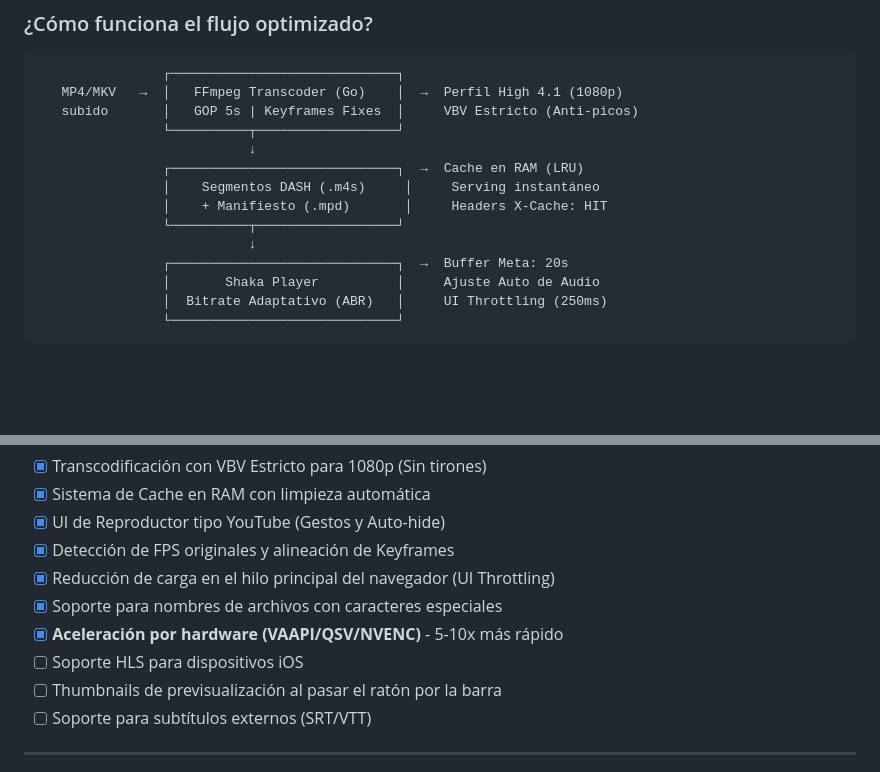
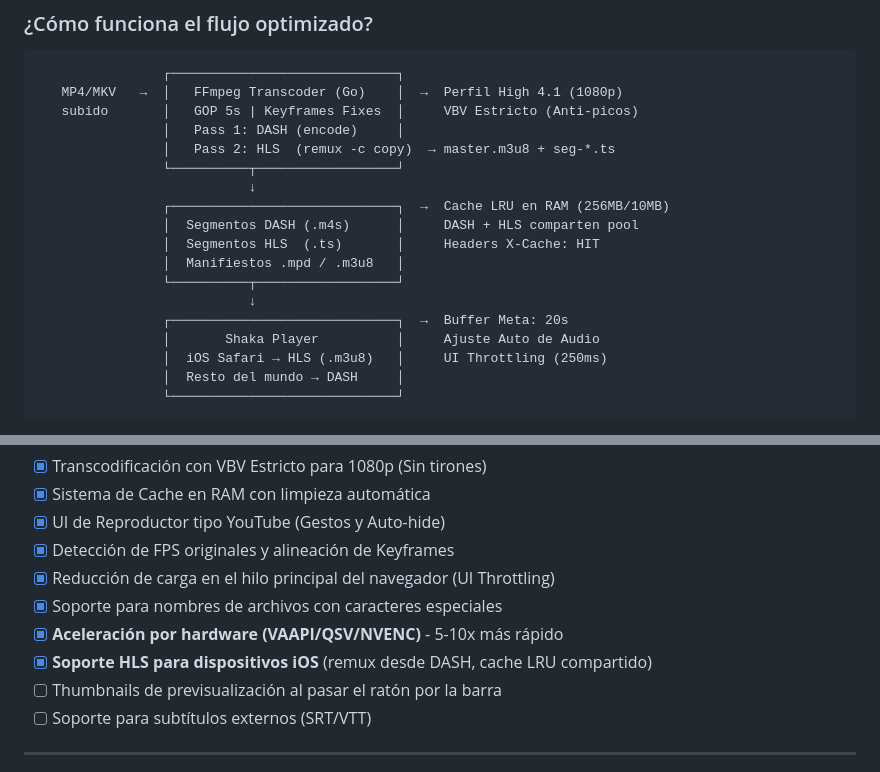
Before and after one commit to david14122720/StreamDaveFast, a Markdown page: README.md, 2 parts joined by grey strips. GitHub-like rendering; blank space fills up the shorter version.

````diff
--- a/README.md
+++ b/README.md
@@ -14,16 +14,20 @@ StreamDaveFast es el primer paso hacia una plataforma de streaming profesional.
                 ┌─────────────────────────────┐
    MP4/MKV   →  │   FFmpeg Transcoder (Go)    │  →  Perfil High 4.1 (1080p)
    subido       │   GOP 5s | Keyframes Fixes  │     VBV Estricto (Anti-picos)
+                │   Pass 1: DASH (encode)     │
+                │   Pass 2: HLS  (remux -c copy)  → master.m3u8 + seg-*.ts
                 └──────────┬──────────────────┘
                            ↓
-                ┌─────────────────────────────┐  →  Cache en RAM (LRU)
-                │    Segmentos DASH (.m4s)     │     Serving instantáneo
-                │    + Manifiesto (.mpd)       │     Headers X-Cache: HIT
+                ┌─────────────────────────────┐  →  Cache LRU en RAM (256MB/10MB)
+                │  Segmentos DASH (.m4s)      │     DASH + HLS comparten pool
+                │  Segmentos HLS  (.ts)       │     Headers X-Cache: HIT
+                │  Manifiestos .mpd / .m3u8   │
                 └──────────┬──────────────────┘
                            ↓
                 ┌─────────────────────────────┐  →  Buffer Meta: 20s
                 │       Shaka Player          │     Ajuste Auto de Audio
-                │  Bitrate Adaptativo (ABR)   │     UI Throttling (250ms)
+                │  iOS Safari → HLS (.m3u8)   │     UI Throttling (250ms)
+                │  Resto del mundo → DASH     │
                 └─────────────────────────────┘
 ```
 
@@ -157,7 +205,7 @@ STREAM_VIDEO_CODEC=h264 ./streamdavefast
 - [x] Reducción de carga en el hilo principal del navegador (UI Throttling)
 - [x] Soporte para nombres de archivos con caracteres especiales
 - [x] **Aceleración por hardware (VAAPI/QSV/NVENC)** - 5-10x más rápido
-- [ ] Soporte HLS para dispositivos iOS
+- [x] **Soporte HLS para dispositivos iOS** (remux desde DASH, cache LRU compartido)
 - [ ] Thumbnails de previsualización al pasar el ratón por la barra
 - [ ] Soporte para subtítulos externos (SRT/VTT)
 
````
Also changed, not shown: other parts of README.md (+44 -0 lines).
